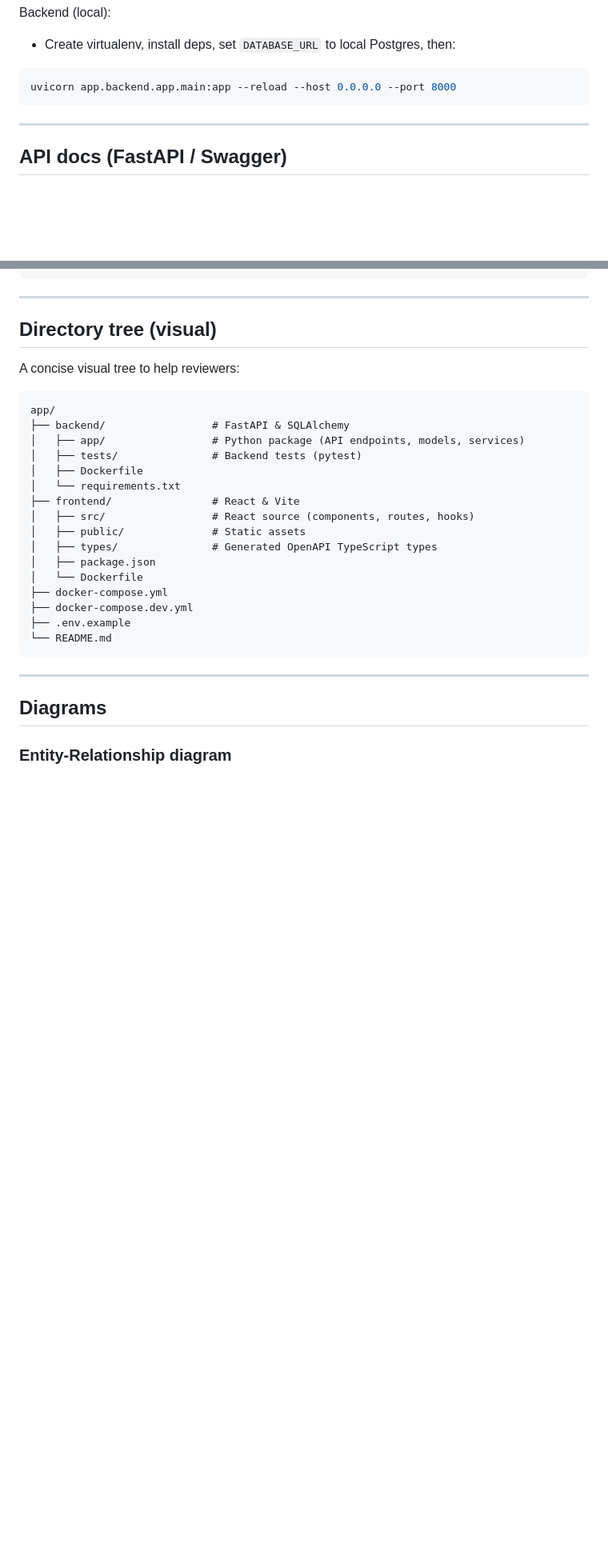
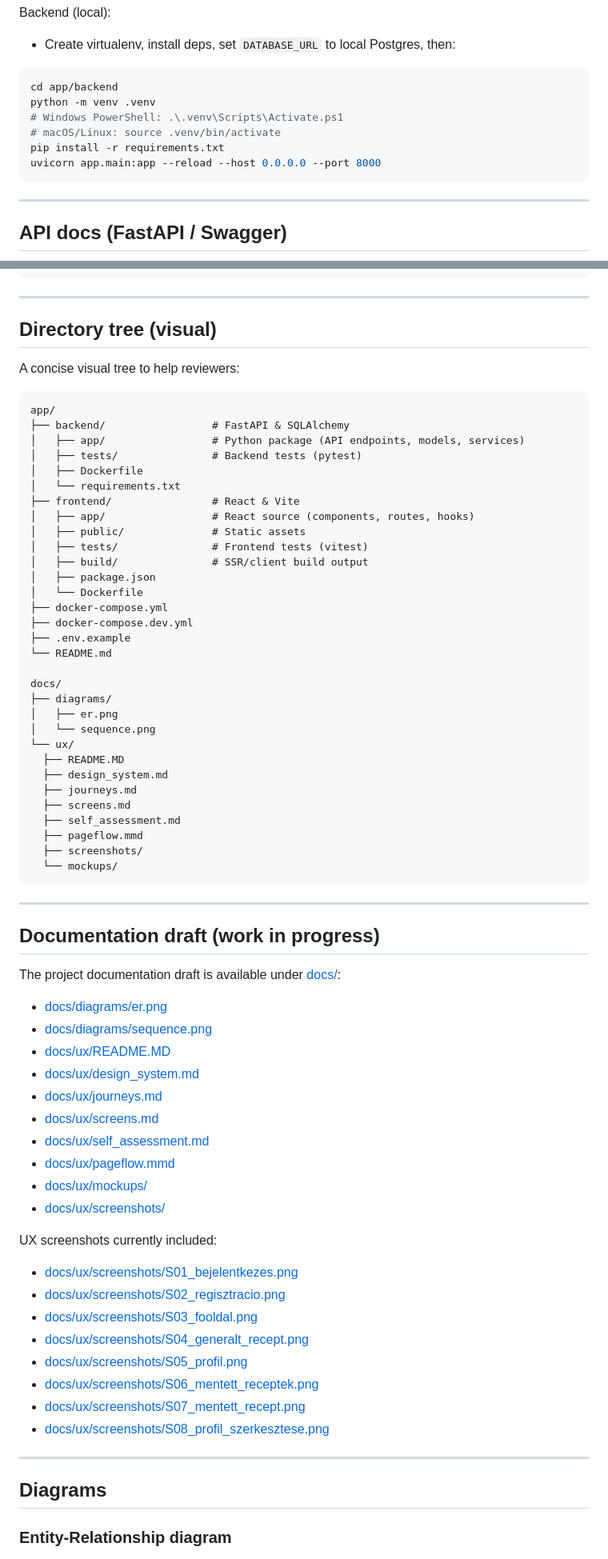
Before and after one commit to L-e-m-i/szakdolgozat, a Markdown page: README.md, 2 parts joined by grey strips. Shown at 80% size. Drawn GitHub-style; blank space fills up the shorter version.

````diff
--- a/README.md
+++ b/README.md
@@ -231,7 +248,12 @@ Backend (local):
 - Create virtualenv, install deps, set `DATABASE_URL` to local Postgres, then:
 
 ```bash
-uvicorn app.backend.app.main:app --reload --host 0.0.0.0 --port 8000
+cd app/backend
+python -m venv .venv
+# Windows PowerShell: .\.venv\Scripts\Activate.ps1
+# macOS/Linux: source .venv/bin/activate
+pip install -r requirements.txt
+uvicorn app.main:app --reload --host 0.0.0.0 --port 8000
 ```
 
 ---
@@ -308,16 +347,59 @@ app/
 │   ├── Dockerfile
 │   └── requirements.txt
 ├── frontend/                # React & Vite
-│   ├── src/                 # React source (components, routes, hooks)
+│   ├── app/                 # React source (components, routes, hooks)
 │   ├── public/              # Static assets
-│   ├── types/               # Generated OpenAPI TypeScript types
+│   ├── tests/               # Frontend tests (vitest)
+│   ├── build/               # SSR/client build output
 │   ├── package.json
 │   └── Dockerfile
 ├── docker-compose.yml
 ├── docker-compose.dev.yml
 ├── .env.example
 └── README.md
+
+docs/
+├── diagrams/
+│   ├── er.png
+│   └── sequence.png
+└── ux/
+  ├── README.MD
+  ├── design_system.md
+  ├── journeys.md
+  ├── screens.md
+  ├── self_assessment.md
+  ├── pageflow.mmd
+  ├── screenshots/
+  └── mockups/
 ```
+
+---
+
+## Documentation draft (work in progress)
+
+The project documentation draft is available under [docs/](docs/):
+
+- [docs/diagrams/er.png](docs/diagrams/er.png)
+- [docs/diagrams/sequence.png](docs/diagrams/sequence.png)
+- [docs/ux/README.MD](docs/ux/README.MD)
+- [docs/ux/design_system.md](docs/ux/design_system.md)
+- [docs/ux/journeys.md](docs/ux/journeys.md)
+- [docs/ux/screens.md](docs/ux/screens.md)
+- [docs/ux/self_assessment.md](docs/ux/self_assessment.md)
+- [docs/ux/pageflow.mmd](docs/ux/pageflow.mmd)
+- [docs/ux/mockups/](docs/ux/mockups/)
+- [docs/ux/screenshots/](docs/ux/screenshots/)
+
+UX screenshots currently included:
+
+- [docs/ux/screenshots/S01_bejelentkezes.png](docs/ux/screenshots/S01_bejelentkezes.png)
+- [docs/ux/screenshots/S02_regisztracio.png](docs/ux/screenshots/S02_regisztracio.png)
+- [docs/ux/screenshots/S03_fooldal.png](docs/ux/screenshots/S03_fooldal.png)
+- [docs/ux/screenshots/S04_generalt_recept.png](docs/ux/screenshots/S04_generalt_recept.png)
+- [docs/ux/screenshots/S05_profil.png](docs/ux/screenshots/S05_profil.png)
+- [docs/ux/screenshots/S06_mentett_receptek.png](docs/ux/screenshots/S06_mentett_receptek.png)
+- [docs/ux/screenshots/S07_mentett_recept.png](docs/ux/screenshots/S07_mentett_recept.png)
+- [docs/ux/screenshots/S08_profil_szerkesztese.png](docs/ux/screenshots/S08_profil_szerkesztese.png)
 
 ---
 
````
Also changed, not shown: other parts of README.md (+42 -8 lines).
